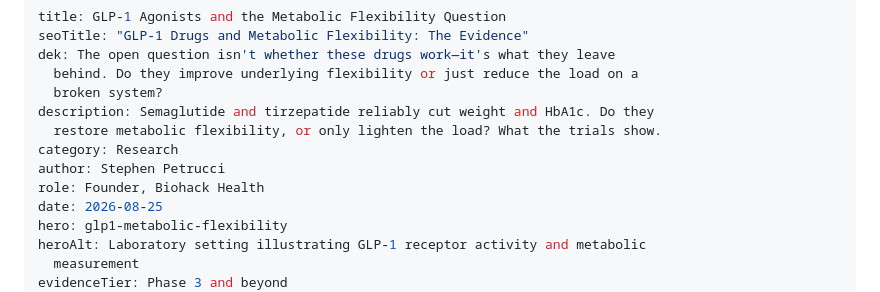
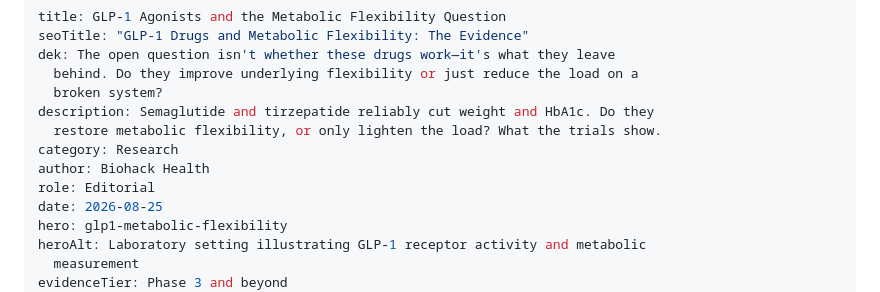
Before and after one commit to stephenpetrucci1-jpg/biohack-health, a Markdown page: content/glp1-metabolic-flexibility.md, the part around the change. Drawn GitHub-style.

Commit message:
Update Article “glp1-metabolic-flexibility”

```diff
--- a/content/glp1-metabolic-flexibility.md
+++ b/content/glp1-metabolic-flexibility.md
@@ -7,8 +7,8 @@ dek: The open question isn't whether these drugs work—it's what they leave
 description: Semaglutide and tirzepatide reliably cut weight and HbA1c. Do they
   restore metabolic flexibility, or only lighten the load? What the trials show.
 category: Research
-author: Stephen Petrucci
-role: Founder, Biohack Health
+author: Biohack Health
+role: Editorial
 date: 2026-08-25
 hero: glp1-metabolic-flexibility
 heroAlt: Laboratory setting illustrating GLP-1 receptor activity and metabolic
```
